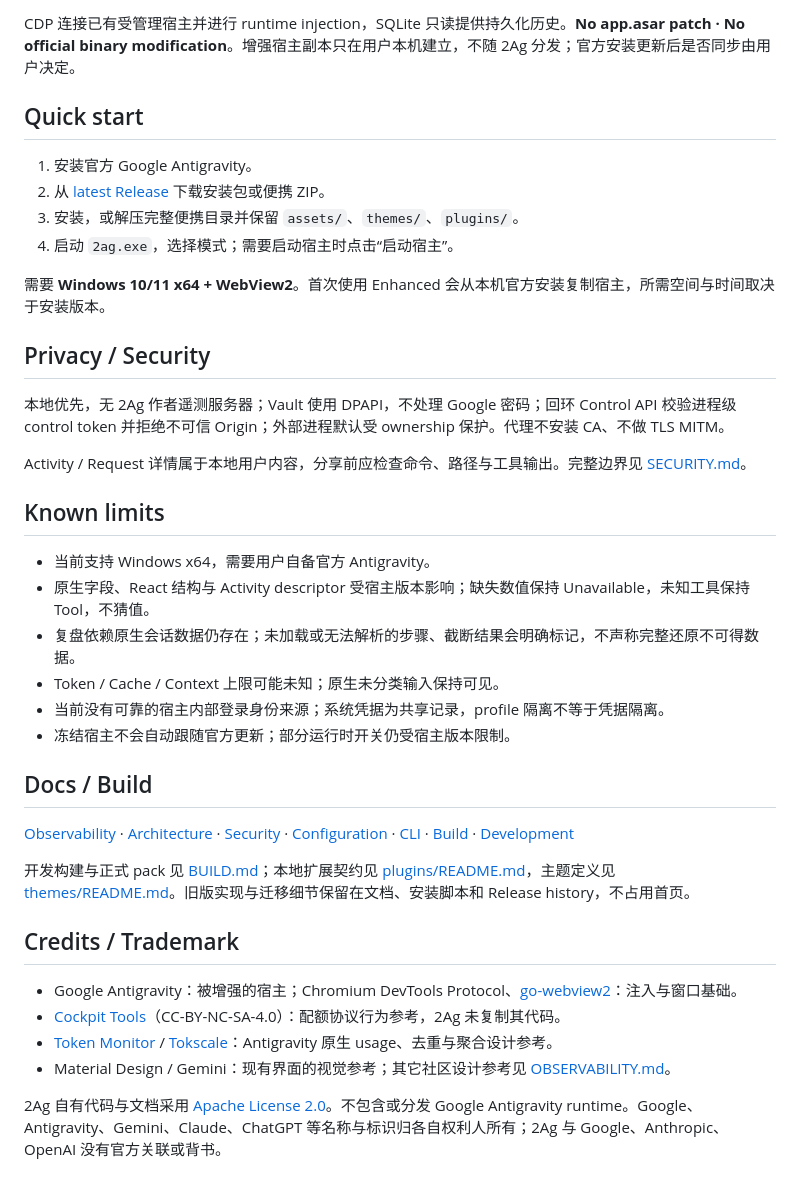
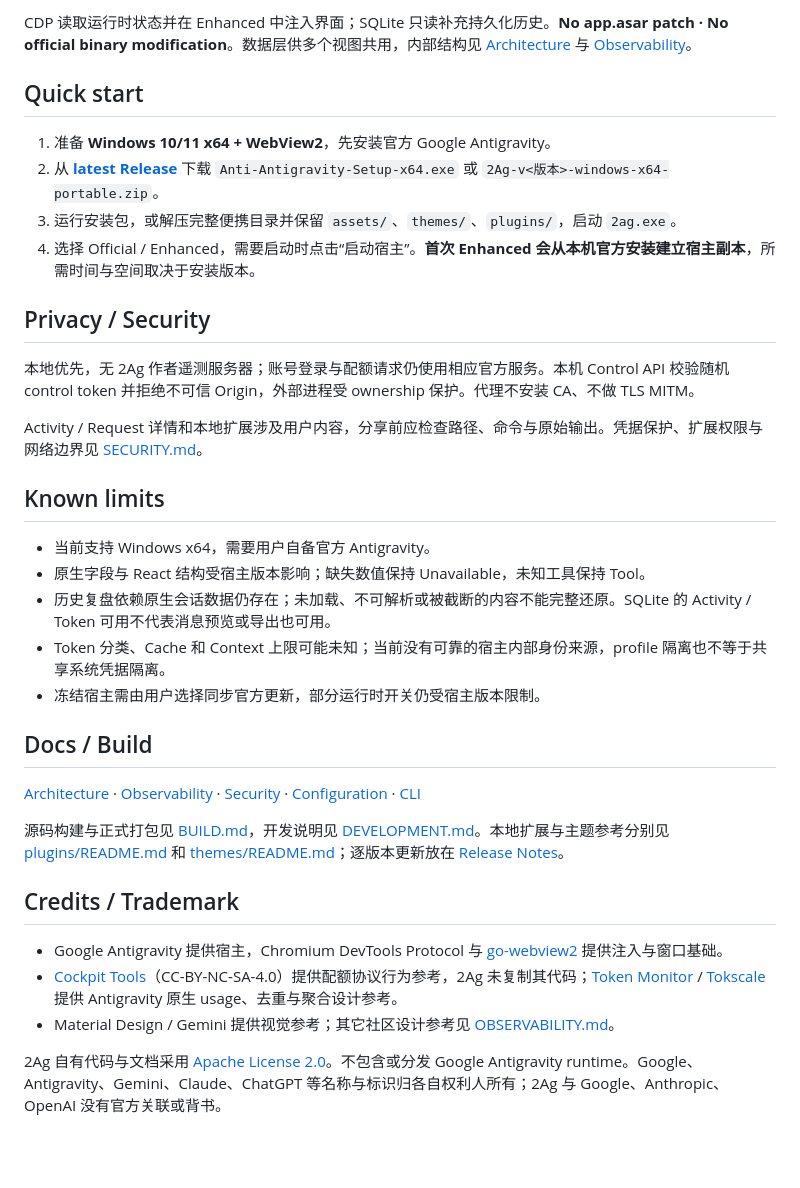
Before and after one commit to Arukasaeled/Anti-Antigravity, a Markdown page: README.md, the part around one of its changes. Drawn GitHub-style; blank space fills up the shorter version.

````diff
--- a/README.md
+++ b/README.md
@@ -106,42 +133,38 @@ Antigravity
 ```
 
-CDP 连接已有受管理宿主并进行 runtime injection，SQLite 只读提供持久化历史。**No app.asar patch · No official binary modification**。增强宿主副本只在用户本机建立，不随 2Ag 分发；官方安装更新后是否同步由用户决定。
+CDP 读取运行时状态并在 Enhanced 中注入界面；SQLite 只读补充持久化历史。**No app.asar patch · No official binary modification**。数据层供多个视图共用，内部结构见 [Architecture](docs/ARCHITECTURE.md) 与 [Observability](docs/OBSERVABILITY.md)。
 
 ## Quick start
 
-1. 安装官方 Google Antigravity。
-2. 从 [latest Release](https://github.com/Arukasaeled/Anti-Antigravity/releases/latest) 下载安装包或便携 ZIP。
-3. 安装，或解压完整便携目录并保留 `assets/`、`themes/`、`plugins/`。
-4. 启动 `2ag.exe`，选择模式；需要启动宿主时点击“启动宿主”。
-
-需要 **Windows 10/11 x64 + WebView2**。首次使用 Enhanced 会从本机官方安装复制宿主，所需空间与时间取决于安装版本。
+1. 准备 **Windows 10/11 x64 + WebView2**，先安装官方 Google Antigravity。
+2. 从 **[latest Release](https://github.com/Arukasaeled/Anti-Antigravity/releases/latest)** 下载 `Anti-Antigravity-Setup-x64.exe` 或 `2Ag-v<版本>-windows-x64-portable.zip`。
+3. 运行安装包，或解压完整便携目录并保留 `assets/`、`themes/`、`plugins/`，启动 `2ag.exe`。
+4. 选择 Official / Enhanced，需要启动时点击“启动宿主”。**首次 Enhanced 会从本机官方安装建立宿主副本**，所需时间与空间取决于安装版本。
 
 ## Privacy / Security
 
-本地优先，无 2Ag 作者遥测服务器；Vault 使用 DPAPI，不处理 Google 密码；回环 Control API 校验进程级 control token 并拒绝不可信 Origin；外部进程默认受 ownership 保护。代理不安装 CA、不做 TLS MITM。
+本地优先，无 2Ag 作者遥测服务器；账号登录与配额请求仍使用相应官方服务。本机 Control API 校验随机 control token 并拒绝不可信 Origin，外部进程受 ownership 保护。代理不安装 CA、不做 TLS MITM。
 
-Activity / Request 详情属于本地用户内容，分享前应检查命令、路径与工具输出。完整边界见 [SECURITY.md](docs/SECURITY.md)。
+Activity / Request 详情和本地扩展涉及用户内容，分享前应检查路径、命令与原始输出。凭据保护、扩展权限与网络边界见 [SECURITY.md](docs/SECURITY.md)。
 
 ## Known limits
 
 - 当前支持 Windows x64，需要用户自备官方 Antigravity。
-- 原生字段、React 结构与 Activity descriptor 受宿主版本影响；缺失数值保持 Unavailable，未知工具保持 Tool，不猜值。
-- 复盘依赖原生会话数据仍存在；未加载或无法解析的步骤、截断结果会明确标记，不声称完整还原不可得数据。
-- Token / Cache / Context 上限可能未知；原生未分类输入保持可见。
-- 当前没有可靠的宿主内部登录身份来源；系统凭据为共享记录，profile 隔离不等于凭据隔离。
-- 冻结宿主不会自动跟随官方更新；部分运行时开关仍受宿主版本限制。
+- 原生字段与 React 结构受宿主版本影响；缺失数值保持 Unavailable，未知工具保持 Tool。
+- 历史复盘依赖原生会话数据仍存在；未加载、不可解析或被截断的内容不能完整还原。SQLite 的 Activity / Token 可用不代表消息预览或导出也可用。
+- Token 分类、Cache 和 Context 上限可能未知；当前没有可靠的宿主内部身份来源，profile 隔离也不等于共享系统凭据隔离。
+- 冻结宿主需由用户选择同步官方更新，部分运行时开关仍受宿主版本限制。
 
 ## Docs / Build
 
-[Observability](docs/OBSERVABILITY.md) · [Architecture](docs/ARCHITECTURE.md) · [Security](docs/SECURITY.md) · [Configuration](docs/CONFIGURATION.md) · [CLI](docs/CLI.md) · [Build](docs/BUILD.md) · [Development](docs/DEVELOPMENT.md)
+[Architecture](docs/ARCHITECTURE.md) · [Observability](docs/OBSERVABILITY.md) · [Security](docs/SECURITY.md) · [Configuration](docs/CONFIGURATION.md) · [CLI](docs/CLI.md)
 
-开发构建与正式 pack 见 [BUILD.md](docs/BUILD.md)；本地扩展契约见 [plugins/README.md](plugins/README.md)，主题定义见 [themes/README.md](themes/README.md)。旧版实现与迁移细节保留在文档、安装脚本和 Release history，不占用首页。
+源码构建与正式打包见 [BUILD.md](docs/BUILD.md)，开发说明见 [DEVELOPMENT.md](docs/DEVELOPMENT.md)。本地扩展与主题参考分别见 [plugins/README.md](plugins/README.md) 和 [themes/README.md](themes/README.md)；逐版本更新放在 [Release Notes](https://github.com/Arukasaeled/Anti-Antigravity/releases)。
 
 ## Credits / Trademark
 
-- Google Antigravity：被增强的宿主；Chromium DevTools Protocol、[go-webview2](https://github.com/jchv/go-webview2)：注入与窗口基础。
-- [Cockpit Tools](https://github.com/jlcodes99/cockpit-tools)（CC-BY-NC-SA-4.0）：配额协议行为参考，2Ag 未复制其代码。
-- [Token Monitor](https://github.com/Javis603/token-monitor) / [Tokscale](https://github.com/Javis603/tokscale)：Antigravity 原生 usage、去重与聚合设计参考。
-- Material Design / Gemini：现有界面的视觉参考；其它社区设计参考见 [OBSERVABILITY.md](docs/OBSERVABILITY.md)。
+- Google Antigravity 提供宿主，Chromium DevTools Protocol 与 [go-webview2](https://github.com/jchv/go-webview2) 提供注入与窗口基础。
+- [Cockpit Tools](https://github.com/jlcodes99/cockpit-tools)（CC-BY-NC-SA-4.0）提供配额协议行为参考，2Ag 未复制其代码；[Token Monitor](https://github.com/Javis603/token-monitor) / [Tokscale](https://github.com/Javis603/tokscale) 提供 Antigravity 原生 usage、去重与聚合设计参考。
+- Material Design / Gemini 提供视觉参考；其它社区设计参考见 [OBSERVABILITY.md](docs/OBSERVABILITY.md)。
 
 2Ag 自有代码与文档采用 [Apache License 2.0](LICENSE)。不包含或分发 Google Antigravity runtime。Google、Antigravity、Gemini、Claude、ChatGPT 等名称与标识归各自权利人所有；2Ag 与 Google、Anthropic、OpenAI 没有官方关联或背书。
````
Also changed, not shown: other parts of README.md (+86 -59 lines), docs/screenshots/03-react-observability.png (added).
